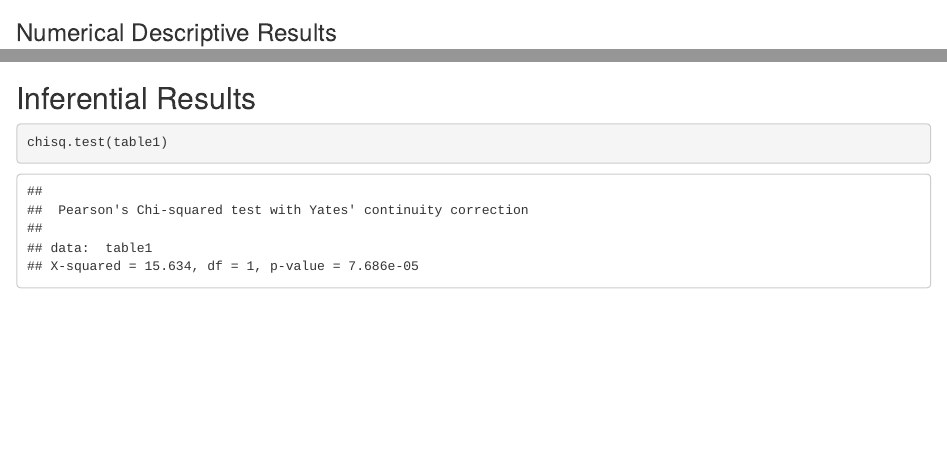
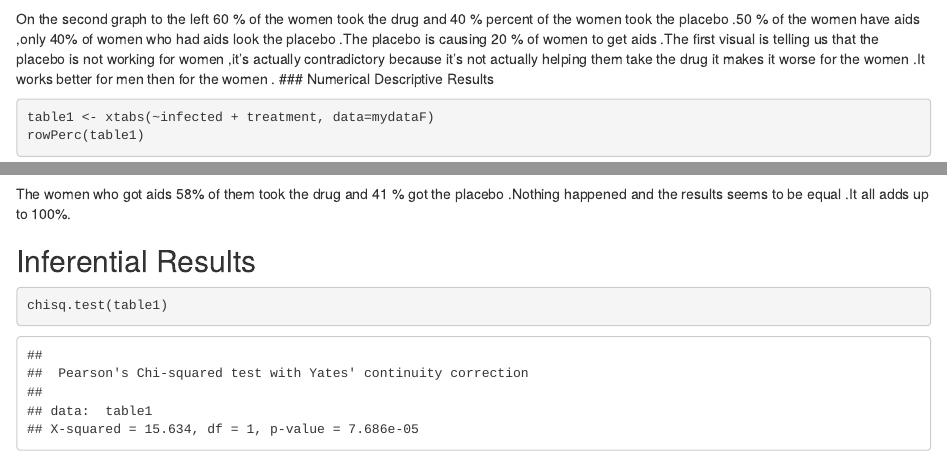
Before and after one commit to zgomez2/WUP_05, an R Markdown document (FinalReport.rmd): the page in a window 1100 px wide, from 600 px down, and a second part further down, joined at a grey line. Rendered offline with R 4.5, knitr and Pandoc, with nearby package versions; some code elsewhere in the file could not run offline.

Commit message:
Added some comments.

````diff
--- a/FinalReport.rmd
+++ b/FinalReport.rmd
@@ -37,7 +37,7 @@ barchartGC(~infected+ treatment,data=mydataF)
 barchartGC(~infected+ treatment,data=mydataF, type="percent")
 
 ```
-
+On the second graph to the left 60 %  of the women  took the drug and 40 % percent of the women  took the placebo .50 % of the women have aids ,only 40% of women who had aids look the placebo .The placebo is causing 20 % of women to get aids .The first visual is telling us that the placebo is not working for women ,it's actually contradictory because it's not actually helping them take the drug it makes it worse for the women .It works better for men then for the women .
 ### Numerical Descriptive Results
 
 ```{r}
@@ -46,7 +46,7 @@ rowPerc(table1)
 colPerc(table1)
 ```
 
-
+The women who got aids 58% of them took the drug and 41 % got the placebo .Nothing happened and the results seems to be equal .It all adds up to 100%.
 <!--Numerical results go here. Use the numerical results to describe the patterns if any that exist in the data as focused toward the research question!-->
 
 ## Inferential Results
````
